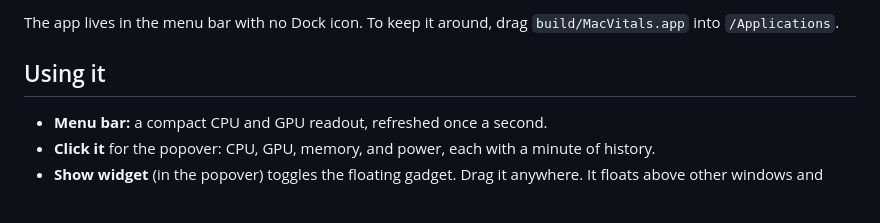
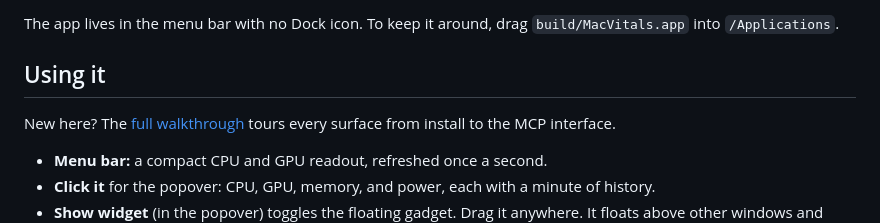
Before and after one commit to netsatsawat/mac-vitals, a Markdown page: README.md, the part around the change. Drawn GitHub-style; blank space fills up the shorter version.

```diff
--- a/README.md
+++ b/README.md
@@ -64,6 +64,8 @@ open build/MacVitals.app
 The app lives in the menu bar with no Dock icon. To keep it around, drag `build/MacVitals.app` into `/Applications`.
 
 ## Using it
+
+New here? The [full walkthrough](docs/WALKTHROUGH.md) tours every surface from install to the MCP interface.
 
 - **Menu bar:** a compact CPU and GPU readout, refreshed once a second.
 - **Click it** for the popover: CPU, GPU, memory, and power, each with a minute of history.
```
Also changed, not shown: CHANGELOG.md (+4 -0 lines), docs/WALKTHROUGH.md (added, +109 -0 lines), docs/onboarding.png (added), 3 other files.
